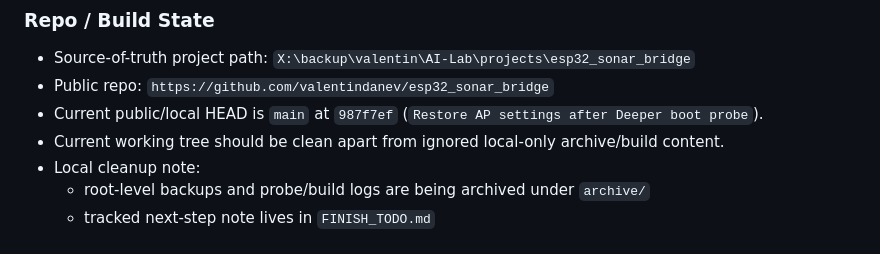
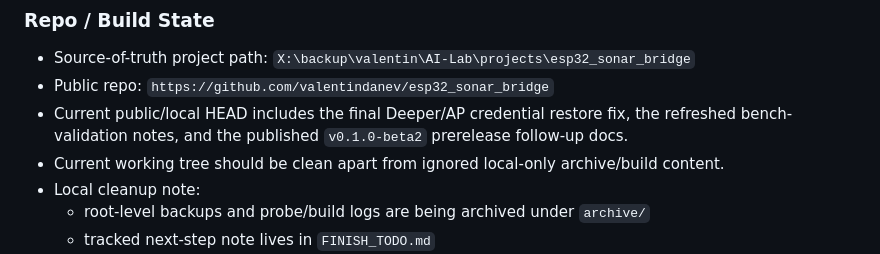
Before and after one commit to valentindanev/esp32_sonar_bridge, a Markdown page: CURRENT_DBG_CONTEXT.md, the part around the change. GitHub-like rendering.

Commit message:
Generalize handoff head note

```diff
--- a/CURRENT_DBG_CONTEXT.md
+++ b/CURRENT_DBG_CONTEXT.md
@@ -7,7 +7,7 @@
 ### Repo / Build State
 - Source-of-truth project path: `X:\backup\valentin\AI-Lab\projects\esp32_sonar_bridge`
 - Public repo: `https://github.com/valentindanev/esp32_sonar_bridge`
-- Current public/local HEAD is `main` at `987f7ef` (`Restore AP settings after Deeper boot probe`).
+- Current public/local HEAD includes the final Deeper/AP credential restore fix, the refreshed bench-validation notes, and the published `v0.1.0-beta2` prerelease follow-up docs.
 - Current working tree should be clean apart from ignored local-only archive/build content.
 - Local cleanup note:
   - root-level backups and probe/build logs are being archived under `archive/`
```
